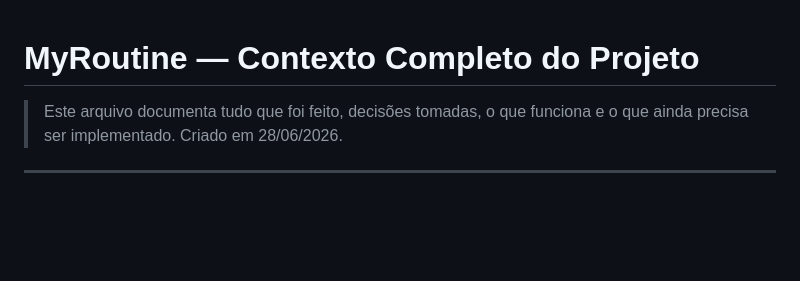
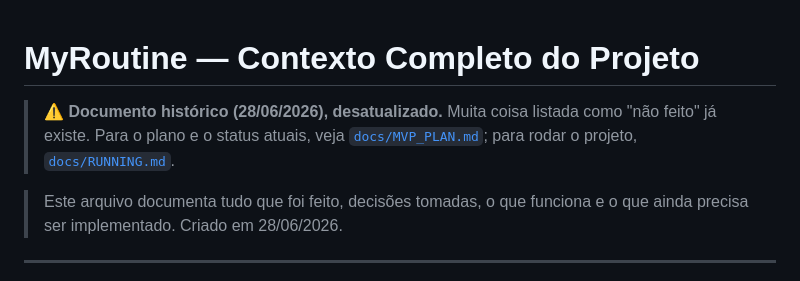
Before and after one commit to LuizMRBsantos/MyRoutine, a Markdown page: docs/PROJECT_CONTEXT.md, the part around the change. GitHub-like rendering; blank space fills up the shorter version.

```diff
--- a/docs/PROJECT_CONTEXT.md
+++ b/docs/PROJECT_CONTEXT.md
@@ -1,4 +1,8 @@
 # MyRoutine — Contexto Completo do Projeto
+
+> ⚠️ **Documento histórico (28/06/2026), desatualizado.** Muita coisa listada como
+> "não feito" já existe. Para o plano e o status atuais, veja
+> [`docs/MVP_PLAN.md`](MVP_PLAN.md); para rodar o projeto, [`docs/RUNNING.md`](RUNNING.md).
 
 > Este arquivo documenta tudo que foi feito, decisões tomadas, o que funciona
 > e o que ainda precisa ser implementado. Criado em 28/06/2026.
```
Also changed, not shown: docs/MVP_PLAN.md (added, +125 -0 lines), docs/RUNNING.md (+22 -1 lines).
